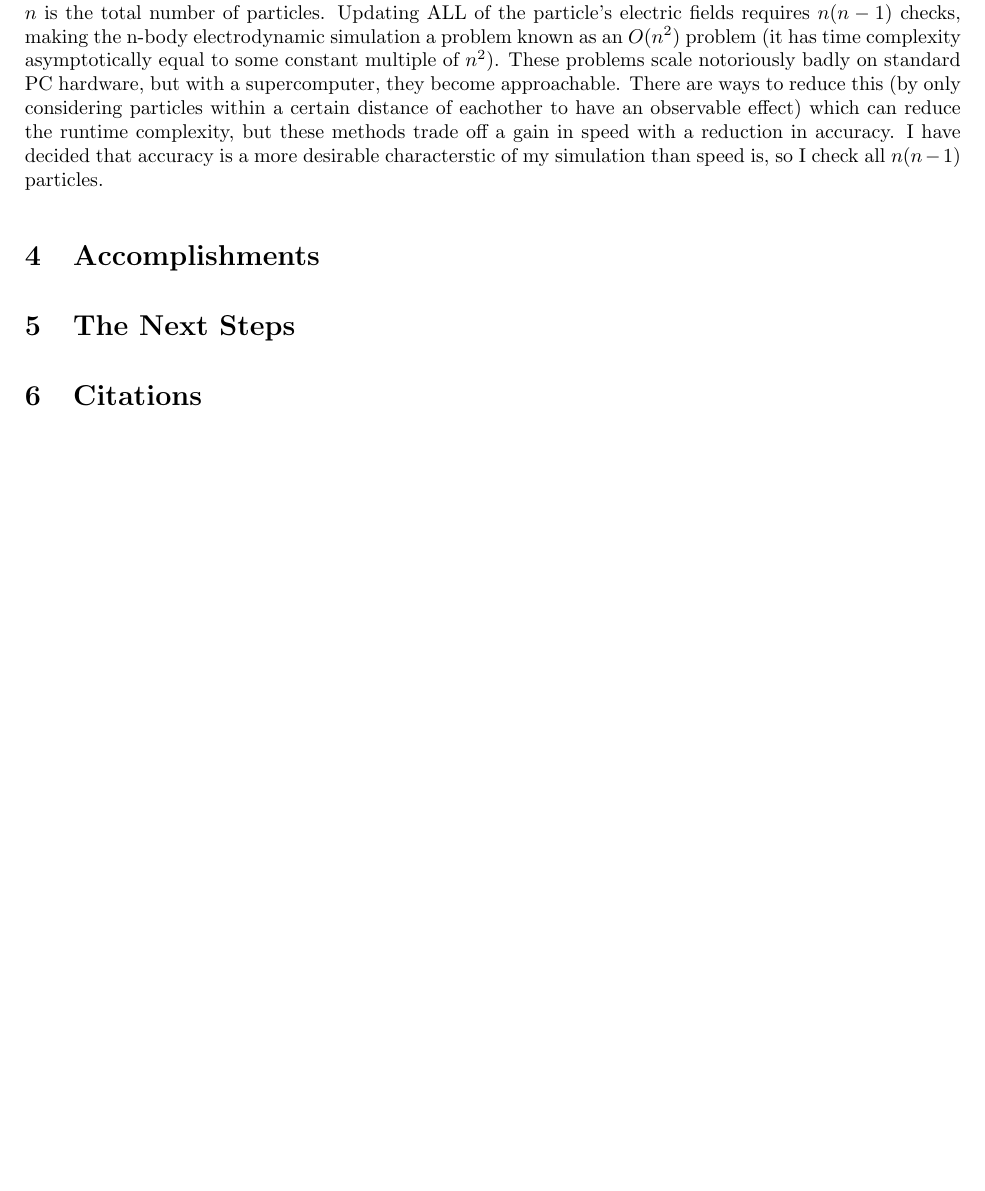
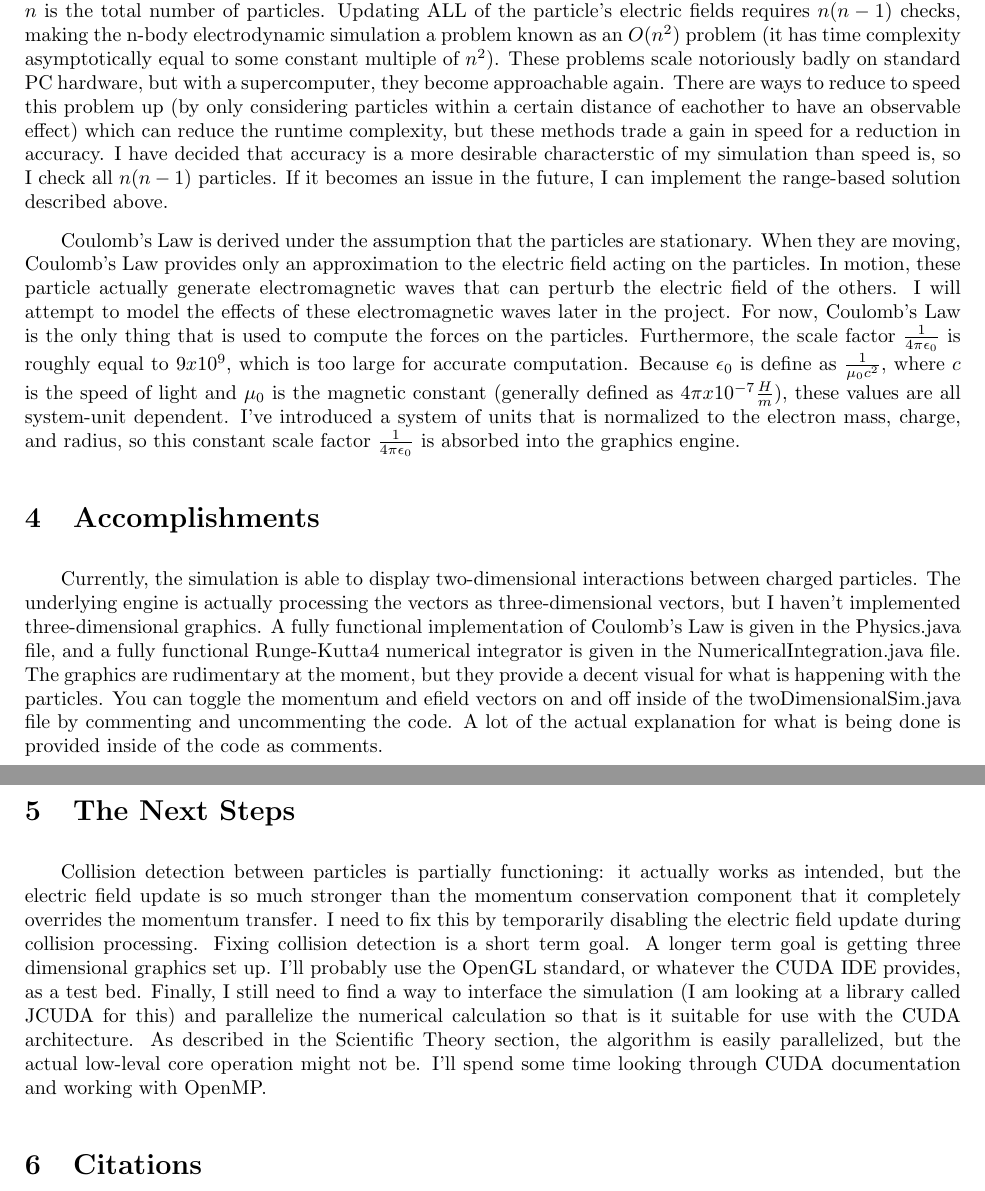
Before and after one commit to mredmond/BarraCUDA, a LaTeX document (Monthly Papers/January Paper/janPaper.tex): part of page 4 of 5 before the commit and two parts of pages 4 and 5 of 5 after it, the two joined at a grey line, cut so that both start at the same text, the shorter picture padded with empty space. Compiled offline with pdfLaTeX.

Commit message:
Updated graphics scale factor, updated monthly paper.

```diff
--- a/Monthly Papers/January Paper/janPaper.tex
+++ b/Monthly Papers/January Paper/janPaper.tex
@@ -47,12 +47,15 @@ The main advantage (drastically more cores) of the GPU-base system is only harne
 \subsection{Scientific Theory}
 The simulation that is currently in place relies upon Coulomb's Law to generate the electric field acting on each individual point charge. This efield generates a force that is similar to the gravitional force in that it is an inverse-square law, but different because the force vector is signed (instead of always attracting like gravity, it can attract or repel). The force vector acting on a point charge is represented by $\vec{F} = q * \vec{E}$, where $q$ is the charge of the particle and $\vec{E}$ is the electric field acting on the particle. The explicit way to compute $\vec{E}$ is to sum up the effects of each other particle in the simulation on the particle in question.
 
-Couloumb's Law gives this sum as $$\vec{E} = \frac{1}{4\pi\epsilon_0}\sum_{i = 1}^n \frac{q_i (\vec{r} - \vec{r_i})}{|\vec{r} - \vec{r_i}|^3}$$ where $\vec{r}$ is the vector to the point that we are testing the electric field at, and $\vec{r_i}$ is the vector of the point we are testing against. As $i$ ranges from $1$ to $n$, we test the electric field against all other particles. This means that updating ONE particle's electric field requires us to check $n-1$ other particle's states, where $n$ is the total number of particles. Updating ALL of the particle's electric fields requires $n(n-1)$ checks, making the n-body electrodynamic simulation a problem known as an $O(n^2)$ problem (it has time complexity asymptotically equal to some constant multiple of $n^2$). These problems scale notoriously badly on standard PC hardware, but with a supercomputer, they become approachable. There are ways to reduce this (by only considering particles within a certain distance of eachother to have an observable effect) which can reduce the runtime complexity, but these methods trade off a gain in speed with a reduction in accuracy. I have decided that accuracy is a more desirable characterstic of my simulation than speed is, so I check all $n(n-1)$ particles.
+Couloumb's Law gives this electric field sum as $$\vec{E} = \frac{1}{4\pi\epsilon_0}\sum_{i = 1}^n \frac{q_i (\vec{r} - \vec{r_i})}{|\vec{r} - \vec{r_i}|^3}$$ where $\vec{r}$ is the vector to the point that we are testing the electric field at, and $\vec{r_i}$ is the vector of the point we are testing against. As $i$ ranges from $1$ to $n$, we test the electric field against all other particles. This means that updating ONE particle's electric field requires us to check $n-1$ other particle's states, where $n$ is the total number of particles. Updating ALL of the particle's electric fields requires $n(n-1)$ checks, making the n-body electrodynamic simulation a problem known as an $O(n^2)$ problem (it has time complexity asymptotically equal to some constant multiple of $n^2$). These problems scale notoriously badly on standard PC hardware, but with a supercomputer, they become approachable again. There are ways to reduce to speed this problem up (by only considering particles within a certain distance of eachother to have an observable effect) which can reduce the runtime complexity, but these methods trade a gain in speed for a reduction in accuracy. I have decided that accuracy is a more desirable characterstic of my simulation than speed is, so I check all $n(n-1)$ particles. If it becomes an issue in the future, I can implement the range-based solution described above.
+
+Coulomb's Law is derived under the assumption that the particles are stationary. When they are moving, Coulomb's Law provides only an approximation to the electric field acting on the particles. In motion, these particle actually generate electromagnetic waves that can perturb the electric field of the others. I will attempt to model the effects of these electromagnetic waves later in the project. For now, Coulomb's Law is the only thing that is used to compute the forces on the particles. Furthermore, the scale factor $\frac{1}{4\pi\epsilon_0}$ is roughly equal to $9 x 10^9$, which is too large for accurate computation. Because $\epsilon_0$ is define as $\frac{1}{\mu_0 c^2}$, where $c$ is the speed of light and $\mu_0$ is the magnetic constant (generally defined as $4\pi x 10^{-7} \frac{H}{m}$), these values are all system-unit dependent. I've introduced a system of units that is normalized to the electron mass, charge, and radius, so this constant scale factor $\frac{1}{4\pi\epsilon_0}$ is absorbed into the graphics engine.
 
 \section{Accomplishments}
+Currently, the simulation is able to display two-dimensional interactions between charged particles. The underlying engine is actually processing the vectors as three-dimensional vectors, but I haven't implemented three-dimensional graphics. A fully functional implementation of Coulomb's Law is given in the Physics.java file, and a fully functional Runge-Kutta4 numerical integrator is given in the NumericalIntegration.java file. The graphics are rudimentary at the moment, but they provide a decent visual for what is happening with the particles. You can toggle the momentum and efield vectors on and off inside of the twoDimensionalSim.java file by commenting and uncommenting the code. A lot of the actual explanation for what is being done is provided inside of the code as comments.
 
 \section{The Next Steps}
-
+Collision detection between particles is partially functioning: it actually works as intended, but the electric field update is so much stronger than the momentum conservation component that it completely overrides the momentum transfer. I need to fix this by temporarily disabling the electric field update during collision processing. Fixing collision detection is a short term goal. A longer term goal is getting three dimensional graphics set up. I'll probably use the OpenGL standard, or whatever the CUDA IDE provides, as a test bed. Finally, I still need to find a way to interface the simulation (I am looking at a library called JCUDA for this) and parallelize the numerical calculation so that is it suitable for use with the CUDA architecture. As described in the Scientific Theory section, the algorithm is easily parallelized, but the actual low-leval core operation might not be. I'll spend some time looking through CUDA documentation and working with OpenMP.
 
 
 \section{Citations}
```
Also changed, not shown: 2 other files.
